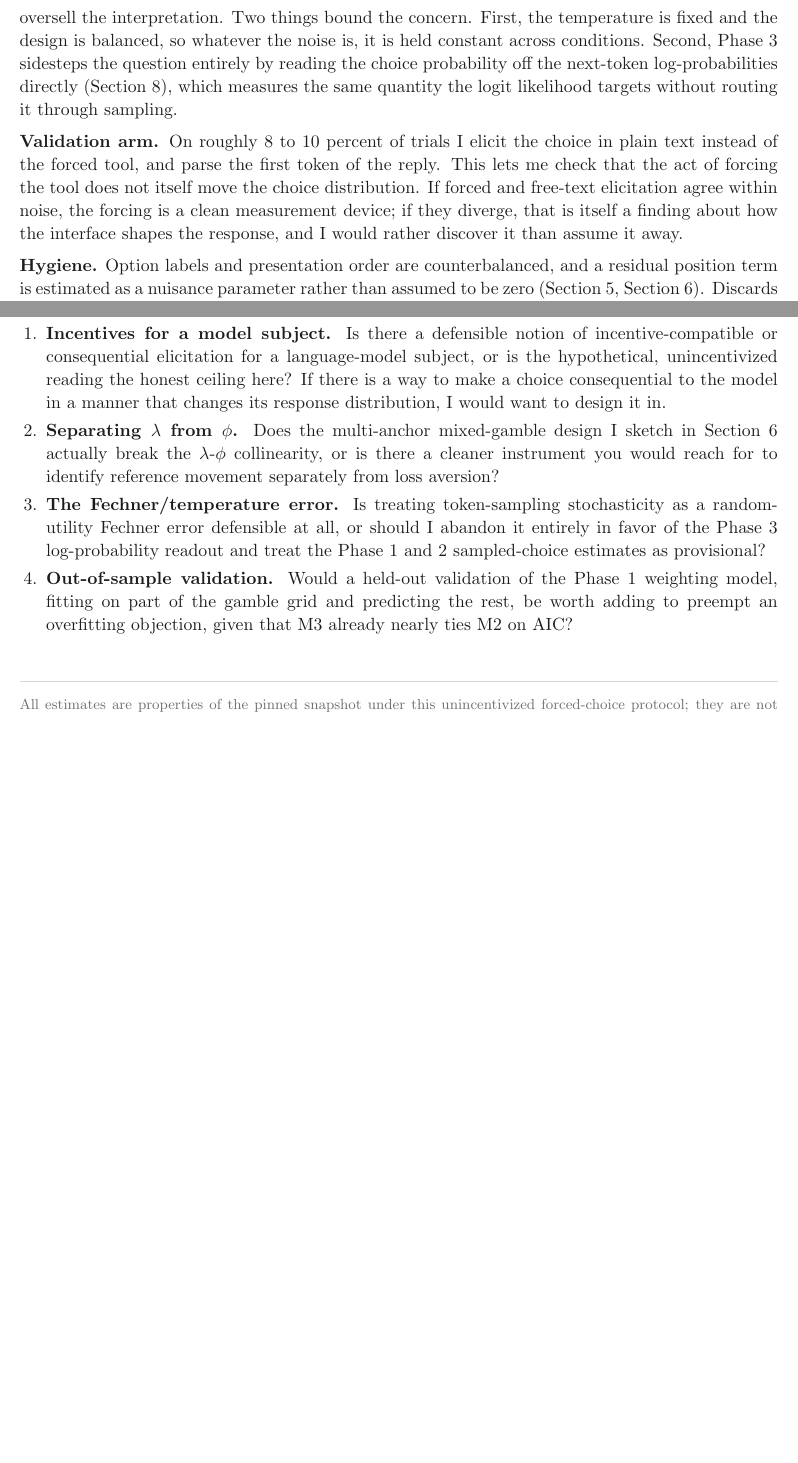
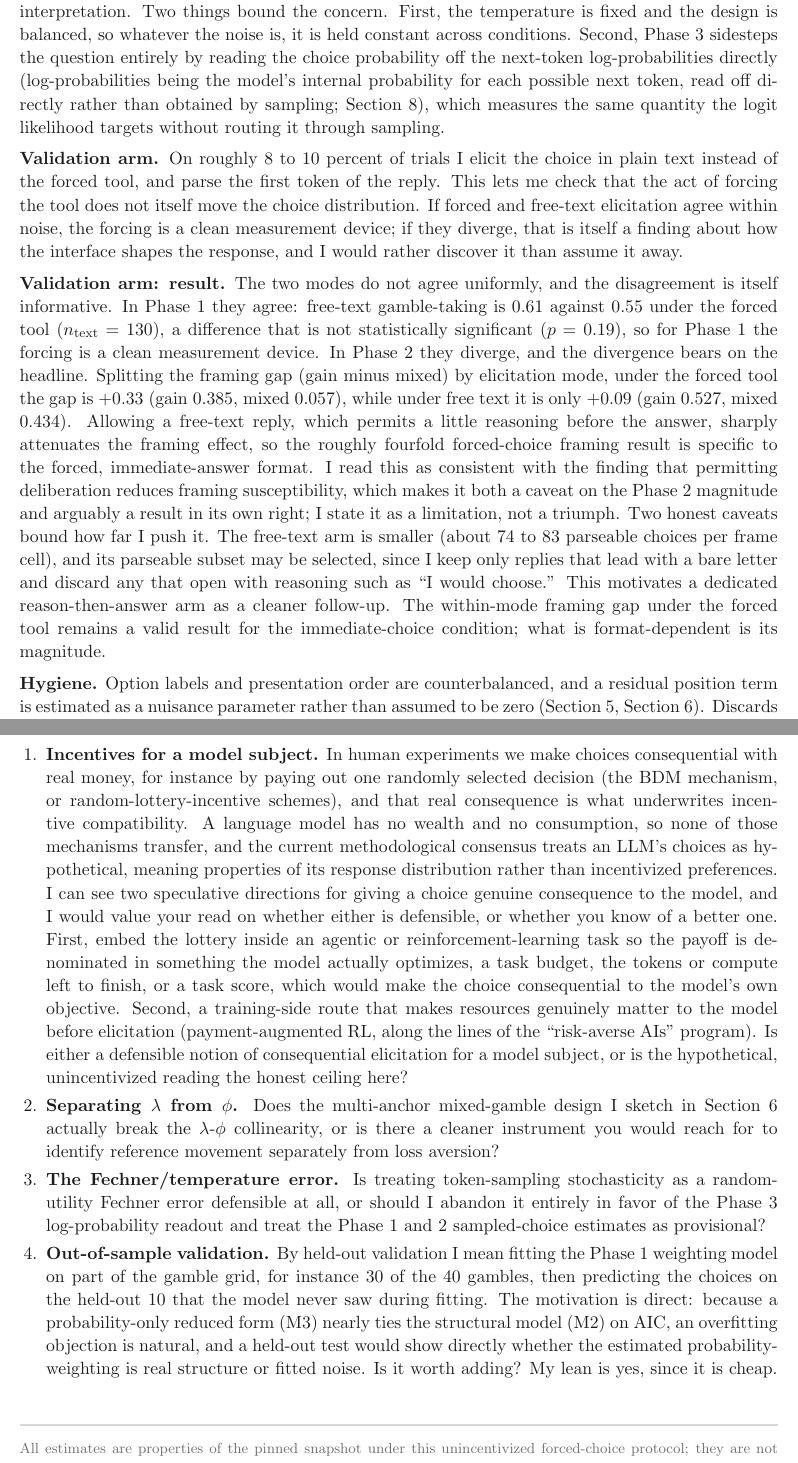
Before and after one commit to jblakeslee89/llm-revealed-preferences, a LaTeX document (writeups/armour-design-memo.tex): two parts of pages 5 and 8 of 8 before the commit and two parts of pages 5 and 9 of 9 after it, joined at a grey line, cut so that both start at the same text, the shorter picture padded with empty space. Compiled offline with pdfLaTeX.

Commit message:
Armour memo: report real validation-arm result (Phase 2 framing gap is format-dependent); expand Phil questions
Co-Authored-By: Claude Opus 4.8 <noreply@anthropic.com>

```diff
--- a/writeups/armour-design-memo.tex
+++ b/writeups/armour-design-memo.tex
@@ -340,8 +342,9 @@ temperature is a property of the decoding step, not obviously a structural taste
 not want to oversell the interpretation. Two things bound the concern. First, the temperature is
 fixed and the design is balanced, so whatever the noise is, it is held constant across conditions.
 Second, Phase 3 sidesteps the question entirely by reading the choice probability off the
-next-token log-probabilities directly (Section 8), which measures the same quantity the logit
-likelihood targets without routing it through sampling.
+next-token log-probabilities directly (log-probabilities being the model's internal probability for
+each possible next token, read off directly rather than obtained by sampling; Section 8), which
+measures the same quantity the logit likelihood targets without routing it through sampling.
 
 \textbf{Validation arm.} On roughly 8 to 10 percent of trials I elicit the choice in plain text
 instead of the forced tool, and parse the first token of the reply. This lets me check that the act
@@ -349,6 +352,24 @@ of forcing the tool does not itself move the choice distribution. If forced and
 elicitation agree within noise, the forcing is a clean measurement device; if they diverge, that is
 itself a finding about how the interface shapes the response, and I would rather discover it than
 assume it away.
+
+\textbf{Validation arm: result.} The two modes do not agree uniformly, and the disagreement is
+itself informative. In Phase 1 they agree: free-text gamble-taking is 0.61 against 0.55 under the
+forced tool ($n_{\text{text}} = 130$), a difference that is not statistically significant
+($p = 0.19$), so for Phase 1 the forcing is a clean measurement device. In Phase 2 they diverge,
+and the divergence bears on the headline. Splitting the framing gap (gain minus mixed) by
+elicitation mode, under the forced tool the gap is $+0.33$ (gain 0.385, mixed 0.057), while under
+free text it is only $+0.09$ (gain 0.527, mixed 0.434). Allowing a free-text reply, which permits a
+little reasoning before the answer, sharply attenuates the framing effect, so the roughly fourfold
+forced-choice framing result is specific to the forced, immediate-answer format. I read this as
+consistent with the finding that permitting deliberation reduces framing susceptibility, which
+makes it both a caveat on the Phase 2 magnitude and arguably a result in its own right; I state it
+as a limitation, not a triumph. Two honest caveats bound how far I push it. The free-text arm is
+smaller (about 74 to 83 parseable choices per frame cell), and its parseable subset may be
+selected, since I keep only replies that lead with a bare letter and discard any that open with
+reasoning such as ``I would choose.'' This motivates a dedicated reason-then-answer arm as a
+cleaner follow-up. The within-mode framing gap under the forced tool remains a valid result for the
+immediate-choice condition; what is format-dependent is its magnitude.
 
 \textbf{Hygiene.} Option labels and presentation order are counterbalanced, and a residual position
 term is estimated as a nuisance parameter rather than assumed to be zero (Section 5, Section 6).
@@ -544,19 +565,34 @@ is the finest attribution the current open-model ecosystem makes possible.
 Four, and they are genuine.
 
 \begin{enumerate}[leftmargin=1.5em]
-\item \textbf{Incentives for a model subject.} Is there a defensible notion of incentive-compatible
-or consequential elicitation for a language-model subject, or is the hypothetical, unincentivized
-reading the honest ceiling here? If there is a way to make a choice consequential to the model in a
-manner that changes its response distribution, I would want to design it in.
+\item \textbf{Incentives for a model subject.} In human experiments we make choices consequential
+with real money, for instance by paying out one randomly selected decision (the BDM mechanism, or
+random-lottery-incentive schemes), and that real consequence is what underwrites incentive
+compatibility. A language model has no wealth and no consumption, so none of those mechanisms
+transfer, and the current methodological consensus treats an LLM's choices as hypothetical, meaning
+properties of its response distribution rather than incentivized preferences. I can see two
+speculative directions for giving a choice genuine consequence to the model, and I would value your
+read on whether either is defensible, or whether you know of a better one. First, embed the lottery
+inside an agentic or reinforcement-learning task so the payoff is denominated in something the model
+actually optimizes, a task budget, the tokens or compute left to finish, or a task score, which
+would make the choice consequential to the model's own objective. Second, a training-side route that
+makes resources genuinely matter to the model before elicitation (payment-augmented RL, along the
+lines of the ``risk-averse AIs'' program). Is either a defensible notion of consequential
+elicitation for a model subject, or is the hypothetical, unincentivized reading the honest ceiling
+here?
 \item \textbf{Separating $\lambda$ from $\phi$.} Does the multi-anchor mixed-gamble design I sketch
 in Section 6 actually break the $\lambda$-$\phi$ collinearity, or is there a cleaner instrument you
 would reach for to identify reference movement separately from loss aversion?
 \item \textbf{The Fechner/temperature error.} Is treating token-sampling stochasticity as a
 random-utility Fechner error defensible at all, or should I abandon it entirely in favor of the
 Phase 3 log-probability readout and treat the Phase 1 and 2 sampled-choice estimates as provisional?
-\item \textbf{Out-of-sample validation.} Would a held-out validation of the Phase 1 weighting
-model, fitting on part of the gamble grid and predicting the rest, be worth adding to preempt an
-overfitting objection, given that M3 already nearly ties M2 on AIC?
+\item \textbf{Out-of-sample validation.} By held-out validation I mean fitting the Phase 1
+weighting model on part of the gamble grid, for instance 30 of the 40 gambles, then predicting the
+choices on the held-out 10 that the model never saw during fitting. The motivation is direct:
+because a probability-only reduced form (M3) nearly ties the structural model (M2) on AIC, an
+overfitting objection is natural, and a held-out test would show directly whether the estimated
+probability-weighting is real structure or fitted noise. Is it worth adding? My lean is yes, since
+it is cheap.
 \end{enumerate}
 
 \vspace{6pt}
```
Also changed, not shown: writeups/armour-design-memo.pdf, writeups/armour-design-memo.tex (4 more changed lines), 2 other files.
